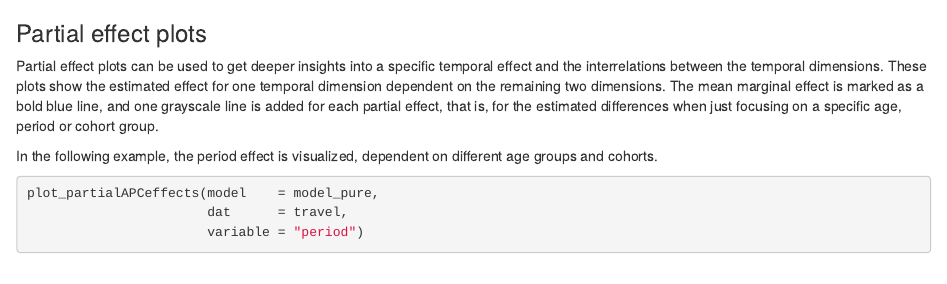
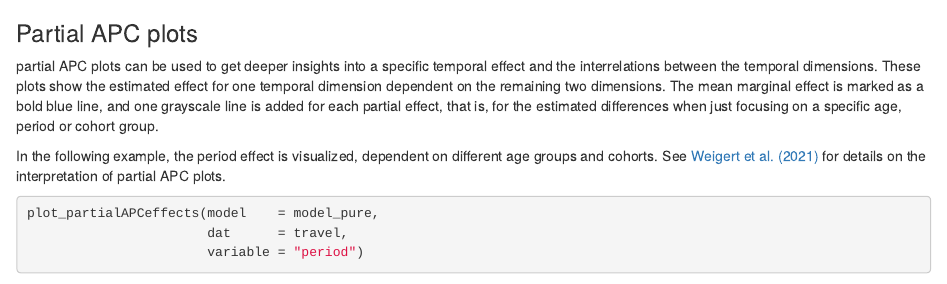
Before and after one commit to bauer-alex/APCtools, an R Markdown document (vignettes/main_functionality.Rmd): the page in a window 1100 px wide, from 5980 px down. Rendered offline with R 4.5, knitr and Pandoc, with nearby package versions; some code elsewhere in the file could not run offline; common packages that the code uses without loading them are loaded.

Commit message:
minor refinements of the vignette

````diff
--- a/vignettes/main_functionality.Rmd
+++ b/vignettes/main_functionality.Rmd
@@ -341,9 +341,9 @@ plot_jointMarginalAPCeffects(model_list  = model_list,
                                                              1994)))
 ```
 
-### Partial effect plots
+### Partial APC plots
 
-Partial effect plots can be used to get deeper insights into a specific
+partial APC plots can be used to get deeper insights into a specific
 temporal effect and the interrelations between the temporal dimensions.
 These plots show the estimated effect for one temporal dimension dependent on the remaining two
 dimensions. The mean marginal effect is marked as a bold blue line,
@@ -352,6 +352,8 @@ that is, for the estimated differences when just focusing on a specific age, per
 
 In the following example, the period effect is visualized, dependent on different
 age groups and cohorts.
+See [Weigert et al. (2021)](https://doi.org/10.1177/1354816620987198) for details
+on the interpretation of partial APC plots.
 
 ```{r}
 plot_partialAPCeffects(model    = model_pure,
````
